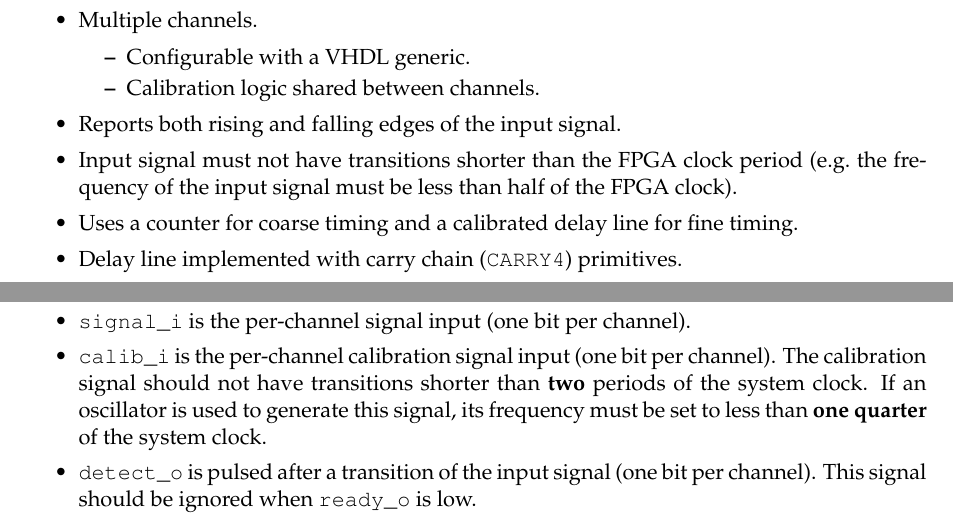
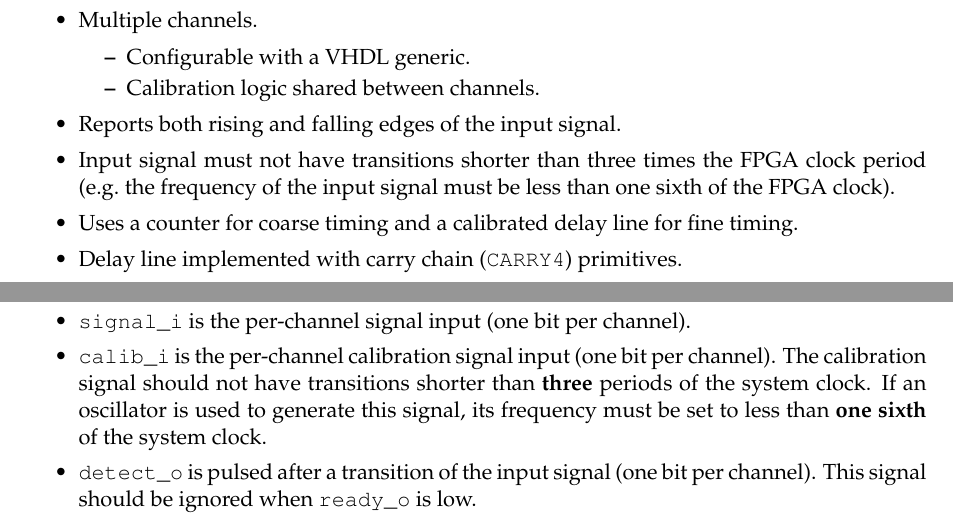
Before and after one commit to m-labs/tdc-core, a LaTeX document (doc/tdc.tex): two parts of pages 1 and 6 of 11, joined at a grey line, cut so that both start at the same text. Compiled offline with pdfLaTeX.

Commit message:
doc: specify larger recovery time (needed by preinversion)

```diff
--- a/doc/tdc.tex
+++ b/doc/tdc.tex
@@ -43,7 +43,7 @@ The Time to Digital Converter (TDC) core is a high precision (sub-nanosecond) ti
 \item Calibration logic shared between channels.
 \end{itemize}
 \item Reports both rising and falling edges of the input signal.
-\item Input signal must not have transitions shorter than the FPGA clock period (e.g.\ the frequency of the input signal must be less than half of the FPGA clock).
+\item Input signal must not have transitions shorter than three times the FPGA clock period (e.g.\ the frequency of the input signal must be less than one sixth of the FPGA clock).
 \item Uses a counter for coarse timing and a calibrated delay line for fine timing.
 \item Delay line implemented with carry chain (\verb!CARRY4!) primitives.
 \item Calibration mechanism:
@@ -187,7 +187,7 @@ The top-level entity has the following ports. All signals are synchronous to the
 \item \verb!cc_cy_o! is pulsed when the coarse counter overflow. In other words, it is the coarse counter carry output.
 \item \verb!deskew_i! defines the per-channel deskew values added to all measurements. Each channel uses \verb!g_COARSE_COUNT!+\verb!g_FP_COUNT! bits. The value can be negative, using two's complement representation.
 \item \verb!signal_i! is the per-channel signal input (one bit per channel).
-\item \verb!calib_i! is the per-channel calibration signal input (one bit per channel). The calibration signal should not have transitions shorter than \textbf{two} periods of the system clock. If an oscillator is used to generate this signal, its frequency must be set to less than \textbf{one quarter} of the system clock.
+\item \verb!calib_i! is the per-channel calibration signal input (one bit per channel). The calibration signal should not have transitions shorter than \textbf{three} periods of the system clock. If an oscillator is used to generate this signal, its frequency must be set to less than \textbf{one sixth} of the system clock.
 \item \verb!detect_o! is pulsed after a transition of the input signal (one bit per channel). This signal should be ignored when \verb!ready_o! is low.
 \item \verb!polarity_o! indicates the detected edge type. If the value is 1, it means the core has detected a rising edge. If it is 0, it means a falling edge. There is one bit per channel.
 \item \verb!raw_o! gives the raw encoded timestamp, i.e.\ the number of reached taps in the delay line. There are \verb!g_RAW_COUNT! bits per channel.
```
